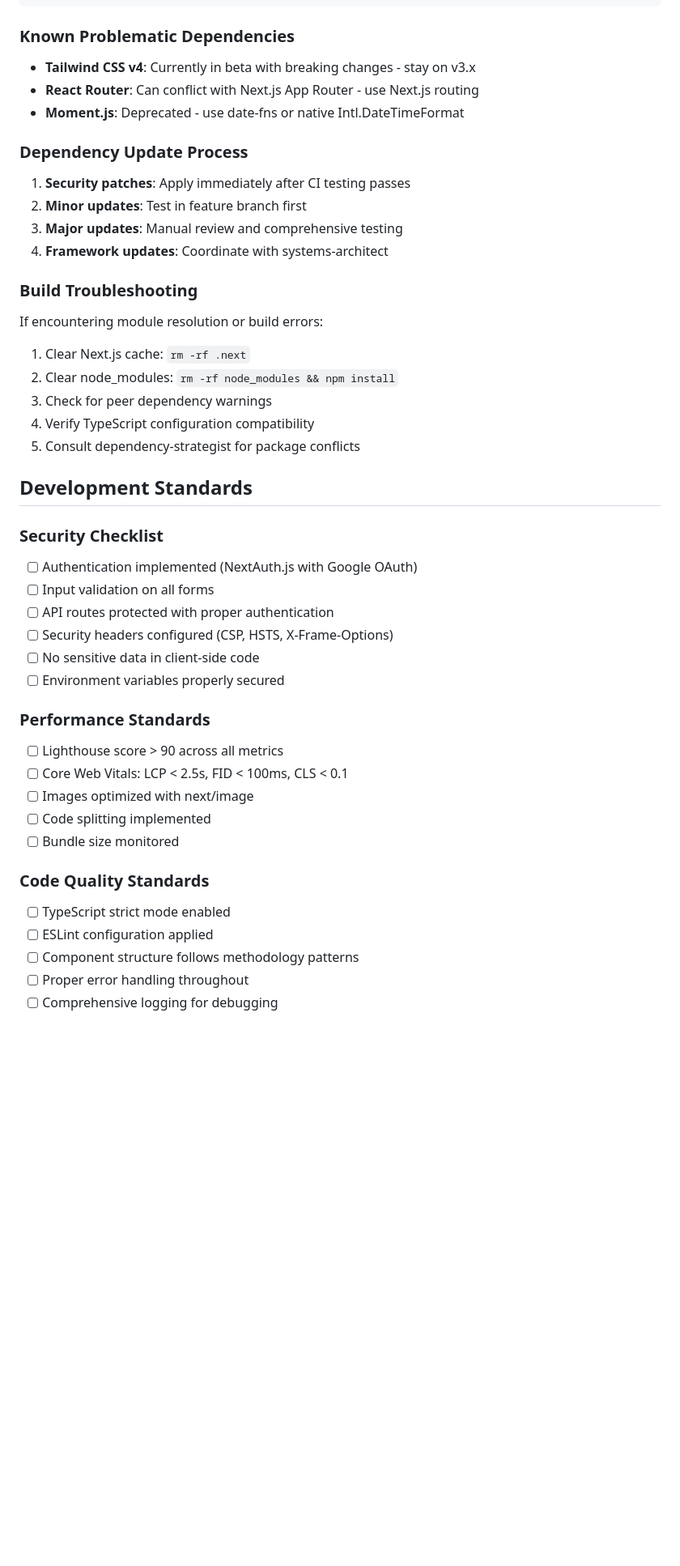
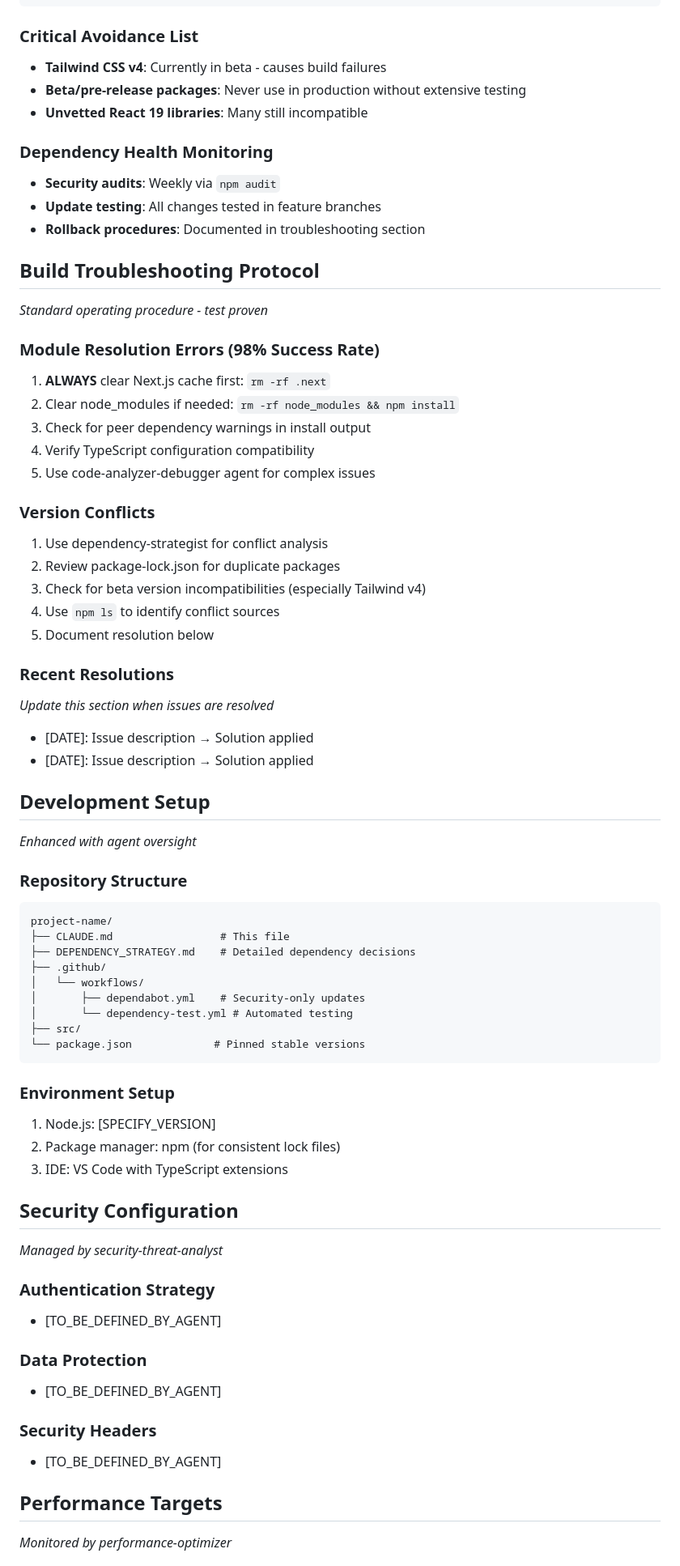
Before and after one commit to mhmcdermott/geek-projects-methodology, a Markdown page: templates/CLAUDE.md, the part around one of its changes. Shown at 81% size. Rendered like a GitHub page; blank space fills up the shorter version.

````diff
--- a/templates/CLAUDE.md
+++ b/templates/CLAUDE.md
@@ -45,45 +45,71 @@
 }
 ```
 
-### Known Problematic Dependencies
-- **Tailwind CSS v4**: Currently in beta with breaking changes - stay on v3.x
-- **React Router**: Can conflict with Next.js App Router - use Next.js routing
-- **Moment.js**: Deprecated - use date-fns or native Intl.DateTimeFormat
+### Critical Avoidance List
+- **Tailwind CSS v4**: Currently in beta - causes build failures
+- **Beta/pre-release packages**: Never use in production without extensive testing
+- **Unvetted React 19 libraries**: Many still incompatible
 
-### Dependency Update Process
-1. **Security patches**: Apply immediately after CI testing passes
-2. **Minor updates**: Test in feature branch first
-3. **Major updates**: Manual review and comprehensive testing
-4. **Framework updates**: Coordinate with systems-architect
+### Dependency Health Monitoring
+- **Security audits**: Weekly via `npm audit`
+- **Update testing**: All changes tested in feature branches
+- **Rollback procedures**: Documented in troubleshooting section
 
-### Build Troubleshooting
-If encountering module resolution or build errors:
-1. Clear Next.js cache: `rm -rf .next`
-2. Clear node_modules: `rm -rf node_modules && npm install`
-3. Check for peer dependency warnings
+## Build Troubleshooting Protocol
+*Standard operating procedure - test proven*
+
+### Module Resolution Errors (98% Success Rate)
+1. **ALWAYS** clear Next.js cache first: `rm -rf .next`
+2. Clear node_modules if needed: `rm -rf node_modules && npm install`
+3. Check for peer dependency warnings in install output
 4. Verify TypeScript configuration compatibility
-5. Consult dependency-strategist for package conflicts
+5. Use code-analyzer-debugger agent for complex issues
 
-## Development Standards
+### Version Conflicts
+1. Use dependency-strategist for conflict analysis
+2. Review package-lock.json for duplicate packages
+3. Check for beta version incompatibilities (especially Tailwind v4)
+4. Use `npm ls` to identify conflict sources
+5. Document resolution below
 
-### Security Checklist
-- [ ] Authentication implemented (NextAuth.js with Google OAuth)
-- [ ] Input validation on all forms
-- [ ] API routes protected with proper authentication
-- [ ] Security headers configured (CSP, HSTS, X-Frame-Options)
-- [ ] No sensitive data in client-side code
-- [ ] Environment variables properly secured
+### Recent Resolutions
+*Update this section when issues are resolved*
+- [DATE]: Issue description → Solution applied
+- [DATE]: Issue description → Solution applied
 
-### Performance Standards
-- [ ] Lighthouse score > 90 across all metrics
-- [ ] Core Web Vitals: LCP < 2.5s, FID < 100ms, CLS < 0.1
-- [ ] Images optimized with next/image
-- [ ] Code splitting implemented
-- [ ] Bundle size monitored
+## Development Setup
+*Enhanced with agent oversight*
 
-### Code Quality Standards
-- [ ] TypeScript strict mode enabled
-- [ ] ESLint configuration applied
-- [ ] Component structure follows methodology patterns
-- [ ] Proper error handling throughout
-- [ ] Comprehensive logging for debugging
+### Repository Structure
+```
+project-name/
+├── CLAUDE.md                 # This file
+├── DEPENDENCY_STRATEGY.md    # Detailed dependency decisions
+├── .github/
+│   └── workflows/
+│       ├── dependabot.yml    # Security-only updates
+│       └── dependency-test.yml # Automated testing
+├── src/
+└── package.json             # Pinned stable versions
+```
+
+### Environment Setup
+1. Node.js: [SPECIFY_VERSION]
+2. Package manager: npm (for consistent lock files)
+3. IDE: VS Code with TypeScript extensions
+
+## Security Configuration
+*Managed by security-threat-analyst*
+
+### Authentication Strategy
+- [TO_BE_DEFINED_BY_AGENT]
+
+### Data Protection
+- [TO_BE_DEFINED_BY_AGENT]
+
+### Security Headers
+- [TO_BE_DEFINED_BY_AGENT]
+
+## Performance Targets
+*Monitored by performance-optimizer*
+
````
Also changed, not shown: other parts of templates/CLAUDE.md (+43 -45 lines).
